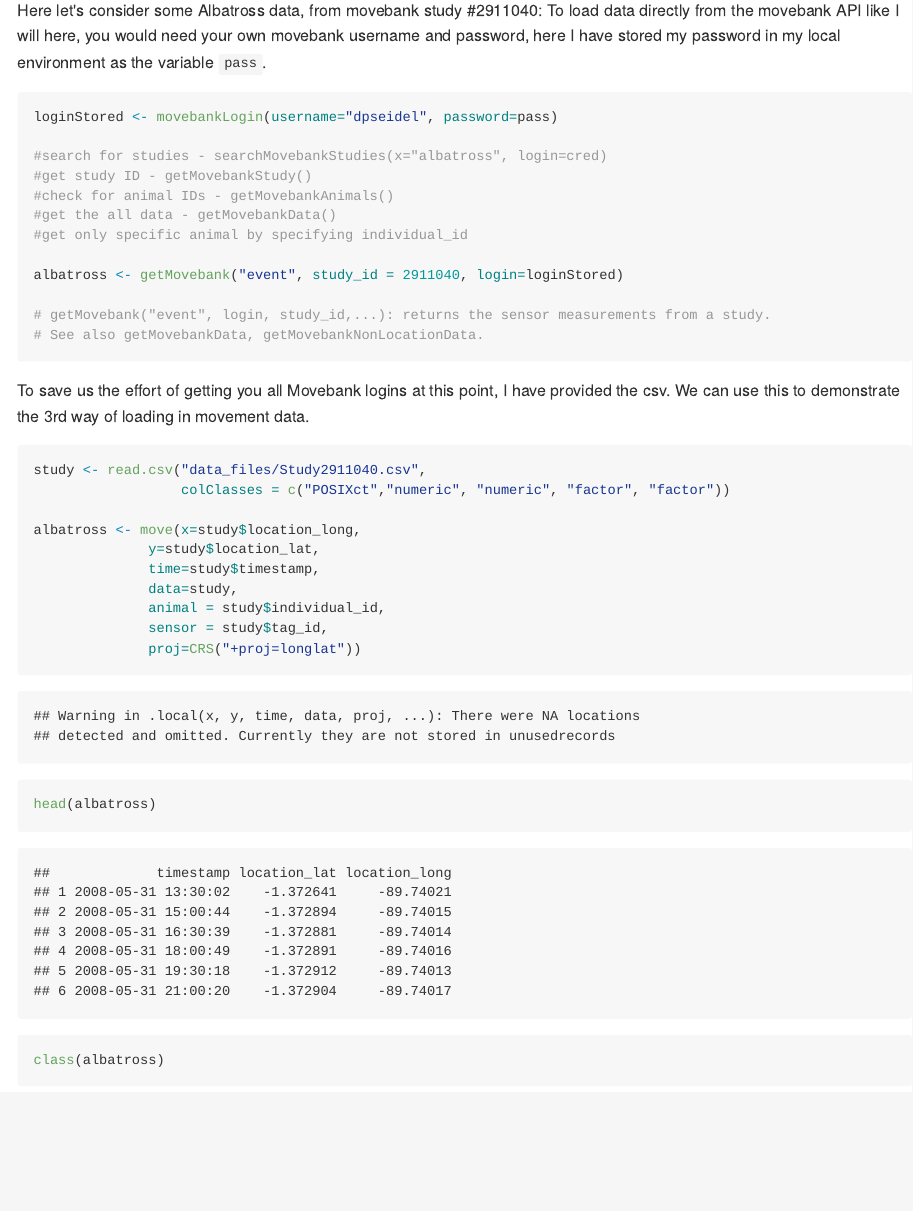
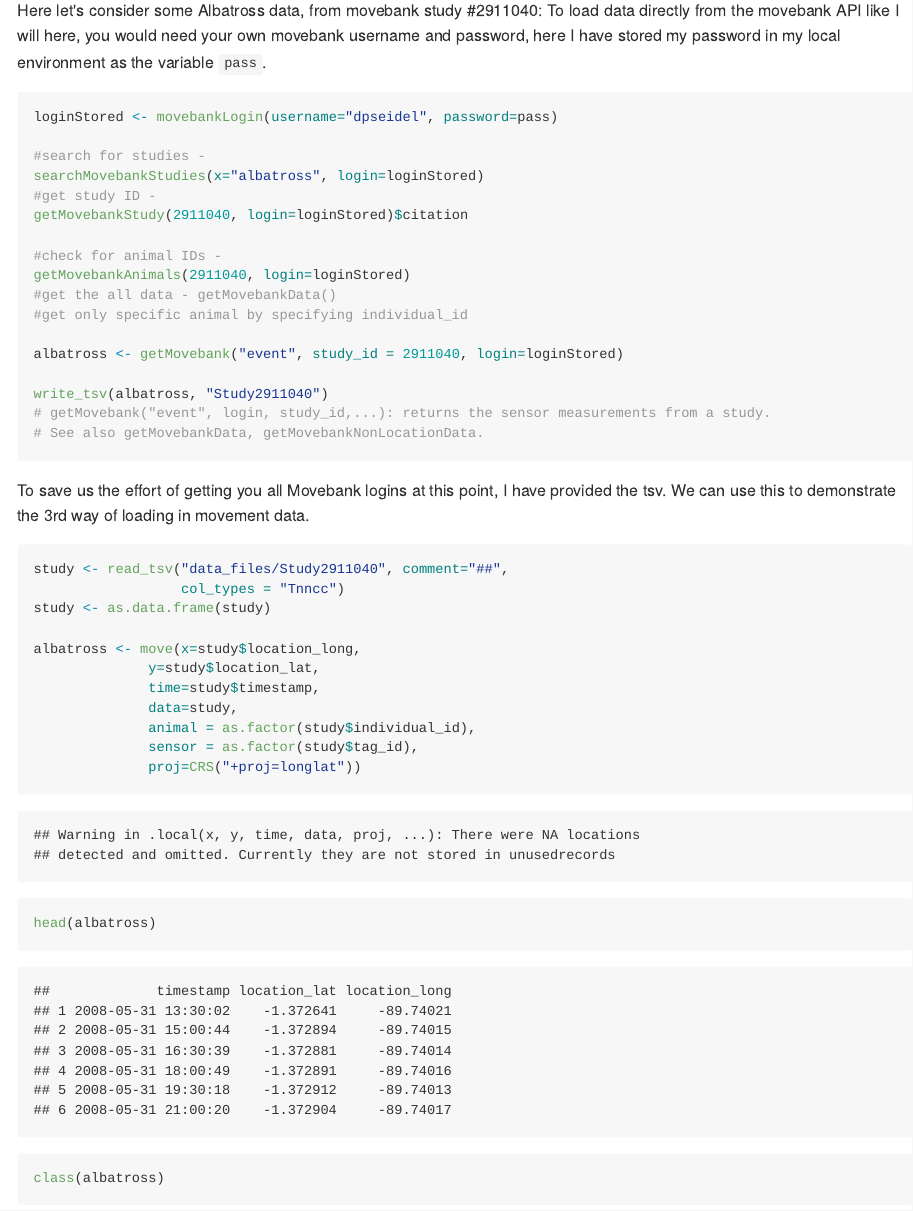
Before and after one commit to dpseidel/MovEco-R-Workshop, an R Markdown document (Materials/Day2/Movement_Data_Path_Metrics.Rmd): the page in a window 1100 px wide, from 3160 px down. The pictures show the output file Materials/Day2/Movement_Data_Path_Metrics.md that the author committed with the source, drawn offline in the style of GitHub.

Commit message:
updating ReadMe and citation on movebank data

````diff
--- a/Materials/Day2/Movement_Data_Path_Metrics.Rmd
+++ b/Materials/Day2/Movement_Data_Path_Metrics.Rmd
@@ -66,29 +66,35 @@ have stored my password in my local environment as the variable `pass`.
 ```{r, eval=FALSE}
 loginStored <- movebankLogin(username="dpseidel", password=pass)
 
-#search for studies - searchMovebankStudies(x="albatross", login=cred)
-#get study ID - getMovebankStudy()
-#check for animal IDs - getMovebankAnimals()
+#search for studies -
+searchMovebankStudies(x="albatross", login=loginStored)
+#get study ID -
+getMovebankStudy(2911040, login=loginStored)$citation
+
+#check for animal IDs -
+getMovebankAnimals(2911040, login=loginStored)
 #get the all data - getMovebankData()
 #get only specific animal by specifying individual_id
 
 albatross <- getMovebank("event", study_id = 2911040, login=loginStored)
 
+write_tsv(albatross, "Study2911040")
 # getMovebank("event", login, study_id,...): returns the sensor measurements from a study.
 # See also getMovebankData, getMovebankNonLocationData.
 ```
 To save us the effort of getting you all Movebank logins at this point, I have provided
-the csv. We can use this to demonstrate the 3rd way of loading in movement data.
+the tsv. We can use this to demonstrate the 3rd way of loading in movement data.
 ```{r}
-study <- read.csv("data_files/Study2911040.csv",
-                  colClasses = c("POSIXct","numeric", "numeric", "factor", "factor"))
+study <- read_tsv("data_files/Study2911040", comment="##",
+                  col_types = "Tnncc")
+study <- as.data.frame(study)
 
 albatross <- move(x=study$location_long,
               y=study$location_lat,
               time=study$timestamp,
               data=study,
-              animal = study$individual_id,
-              sensor = study$tag_id,
+              animal = as.factor(study$individual_id),
+              sensor = as.factor(study$tag_id),
               proj=CRS("+proj=longlat"))
 
 head(albatross)
````
Also changed, not shown: Materials/Day2/Movement_Data_Path_Metrics.md, README.md, 1 other file.
